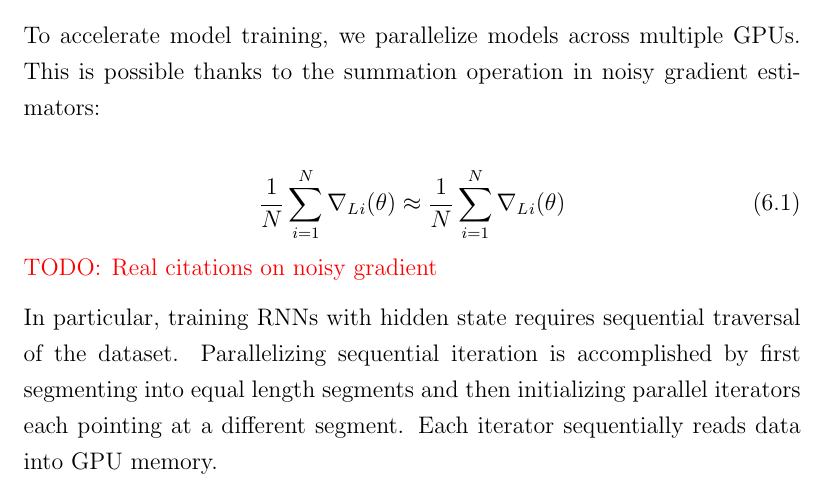
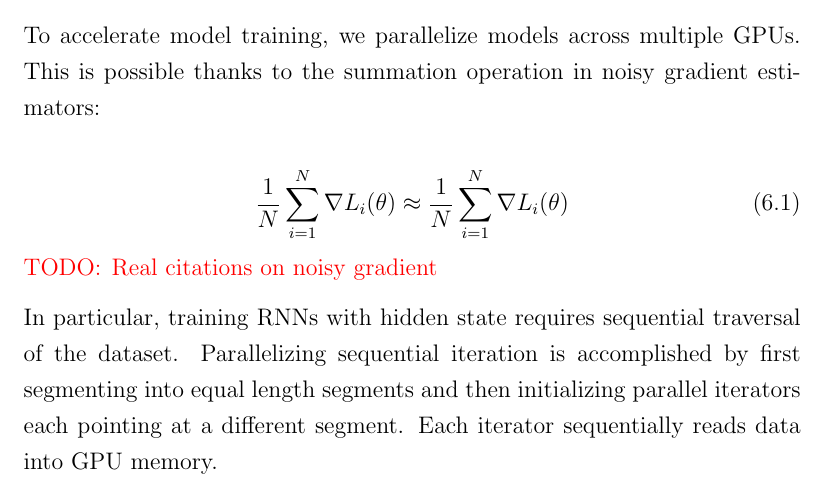
Before and after one commit to feynmanliang/mlsalt-thesis, a LaTeX thesis (mlsalt-dissertation.tex, which reads chapters/automatic-composition.tex): part of page 44 of 62, cut so that both start at the same text. Compiled offline with pdfLaTeX.

Commit message:
Fix compilation

```diff
--- a/chapters/automatic-composition.tex
+++ b/chapters/automatic-composition.tex
@@ -27,7 +27,7 @@ To accelerate model training, we parallelize models across multiple GPUs. This i
 thanks to the summation operation in noisy gradient estimators:
 
 \begin{equation}
-  \frac{1}{N} \sum_{i=1}^N \nabla_L_i(\theta) \approx \frac{1}{N} \sum_{i=1}^N \nabla_L_i(\theta)
+  \frac{1}{N} \sum_{i=1}^N \nabla L_i(\theta) \approx \frac{1}{N} \sum_{i=1}^N \nabla L_i(\theta)
 \end{equation}
 \todo{Real citations on noisy gradient}
 
```
Also changed, not shown: 1 other file.
